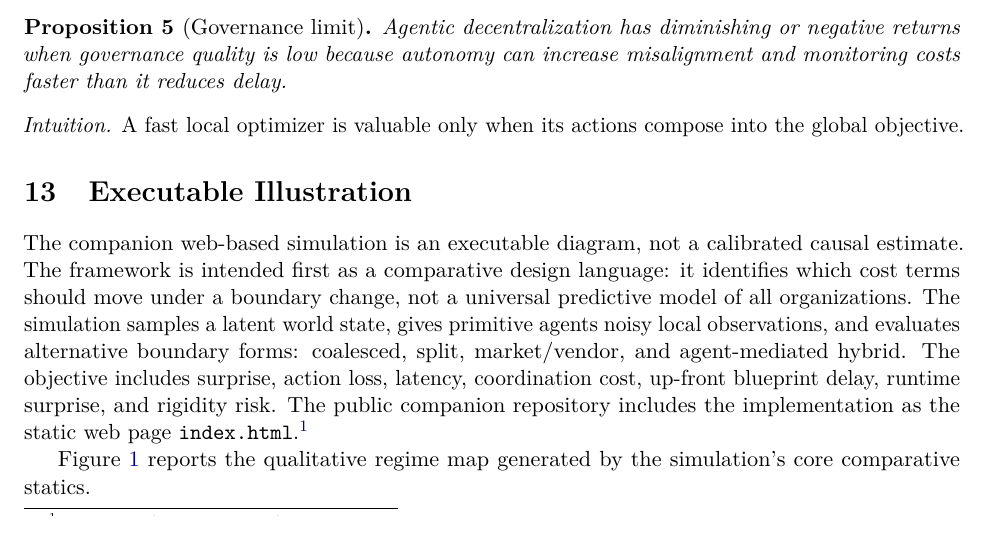
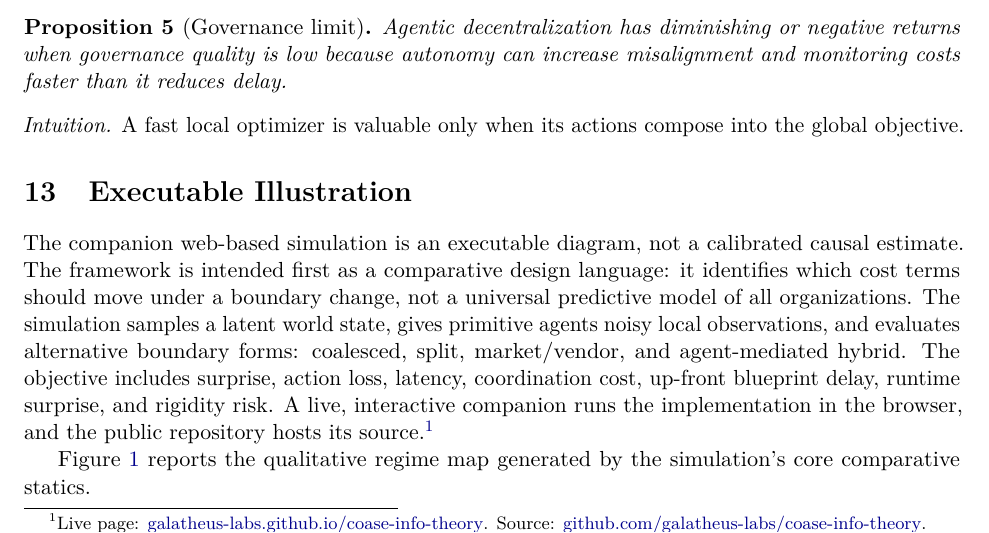
Before and after one commit to galatheus-labs/coase-info-theory, a LaTeX paper (paper/coase-information-theory.tex): part of page 13 of 18, cut so that both start at the same text. Compiled offline with pdfLaTeX.

Commit message:
Link live GitHub Pages companion from README and paper
- README: prominent live-demo link, refreshed example list (monolith/microservices, phase map), hosted-first run instructions.
- Paper: footnote now points to the live interactive page plus source repo; PDF rebuilt.

Co-Authored-By: Claude Opus 4.8 (1M context) <noreply@anthropic.com>

```diff
--- a/paper/coase-information-theory.tex
+++ b/paper/coase-information-theory.tex
@@ -922,8 +922,10 @@ samples a latent world state, gives primitive agents noisy local observations,
 and evaluates alternative boundary forms: coalesced, split, market/vendor, and
 agent-mediated hybrid. The objective includes surprise, action loss, latency,
 coordination cost, up-front blueprint delay, runtime surprise, and rigidity
-risk. The public companion repository includes the implementation as the static
-web page \texttt{index.html}.\footnote{\href{https://github.com/galatheus-labs/coase-info-theory}{github.com/galatheus-labs/coase-info-theory}.}
+risk. A live, interactive companion runs the implementation in the browser, and
+the public repository hosts its source.\footnote{Live page:
+\href{https://galatheus-labs.github.io/coase-info-theory/}{galatheus-labs.github.io/coase-info-theory}.
+Source: \href{https://github.com/galatheus-labs/coase-info-theory}{github.com/galatheus-labs/coase-info-theory}.}
 
 Figure~\ref{fig:regimes} reports the qualitative regime map generated by the
 simulation's core comparative statics.
```
Also changed, not shown: README.md, paper/coase-information-theory.pdf.
